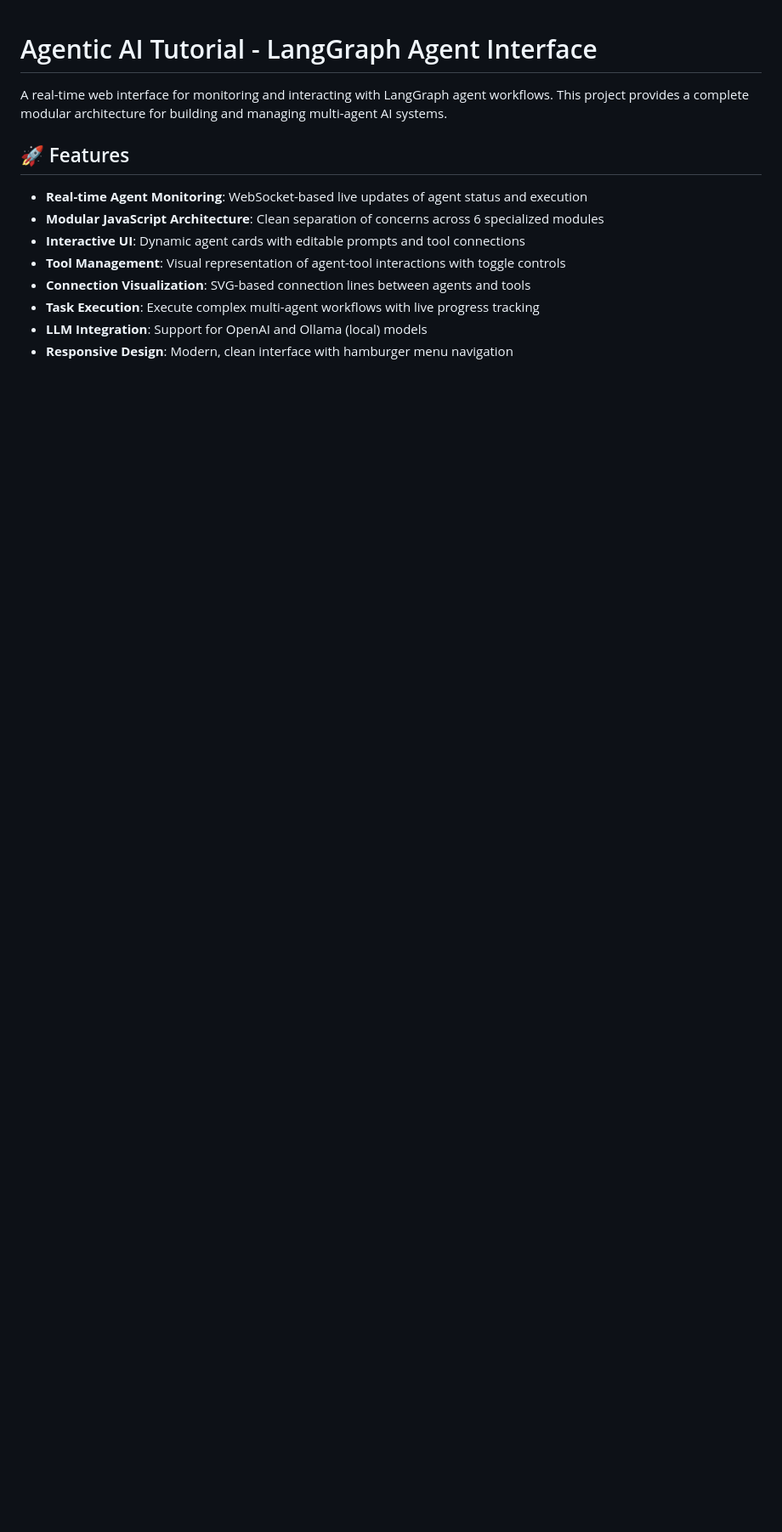
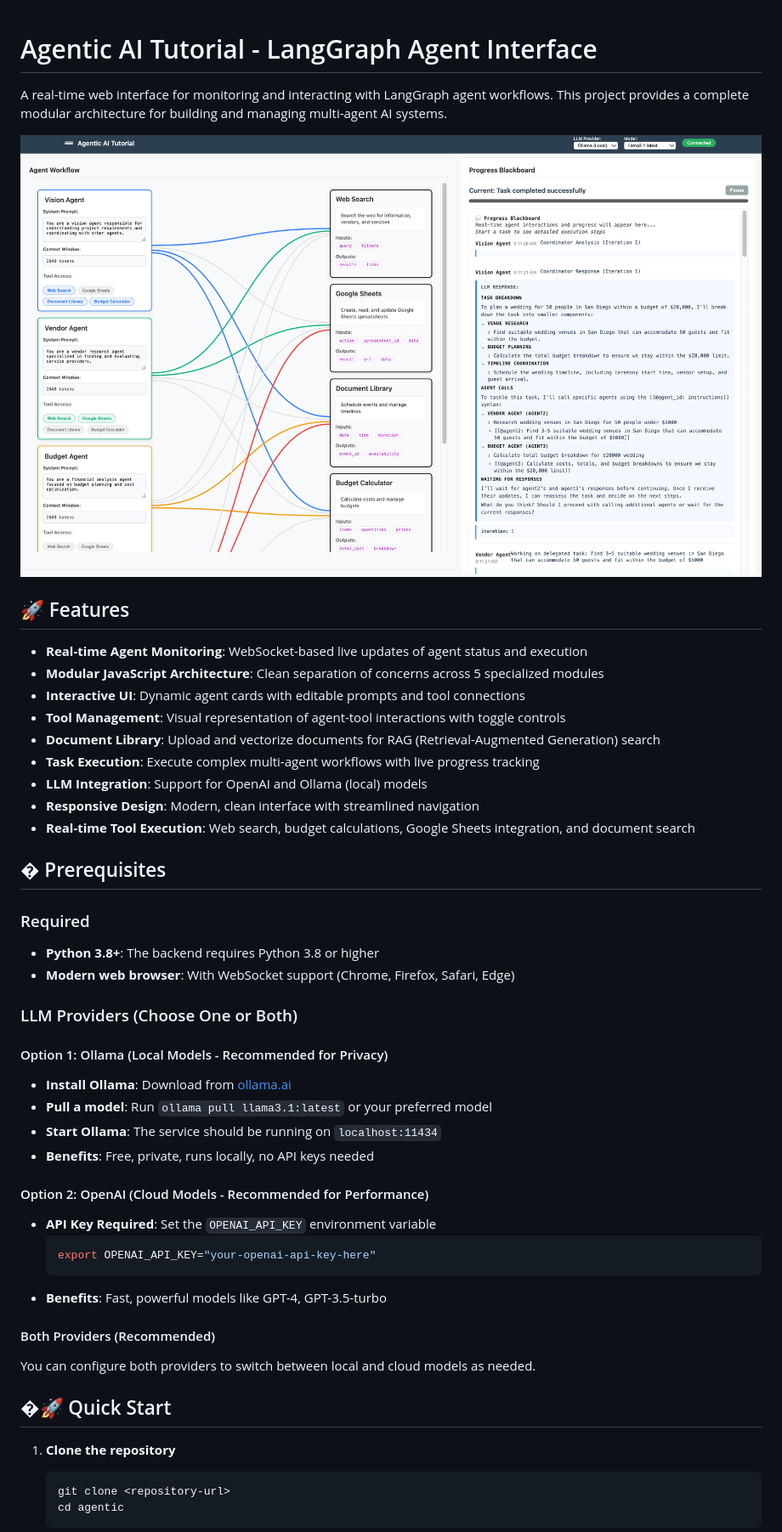
Before and after one commit to bradmonk/agentic, a Markdown page: README.md, the part around the change printed below. Shown: that part at 85% size. Rendered like a GitHub page; pictures changed too: docs/agentic.png (added); blank space fills up the shorter version.

````diff
--- a/README.md
+++ b/README.md
@@ -2,13 +2,49 @@
 
 A real-time web interface for monitoring and interacting with LangGraph agent workflows. This project provides a complete modular architecture for building and managing multi-agent AI systems.
 
+![Agentic AI Tutorial](docs/agentic.png)
+
 ## 🚀 Features
 
 - **Real-time Agent Monitoring**: WebSocket-based live updates of agent status and execution
-- **Modular JavaScript Architecture**: Clean separation of concerns across 6 specialized modules
+- **Modular JavaScript Architecture**: Clean separation of concerns across 5 specialized modules
 - **Interactive UI**: Dynamic agent cards with editable prompts and tool connections
 - **Tool Management**: Visual representation of agent-tool interactions with toggle controls
-- **Connection Visualization**: SVG-based connection lines between agents and tools
+- **Document Library**: Upload and vectorize documents for RAG (Retrieval-Augmented Generation) search
 - **Task Execution**: Execute complex multi-agent workflows with live progress tracking
 - **LLM Integration**: Support for OpenAI and Ollama (local) models
-- **Responsive Design**: Modern, clean interface with hamburger menu navigation
+- **Responsive Design**: Modern, clean interface with streamlined navigation
+- **Real-time Tool Execution**: Web search, budget calculations, Google Sheets integration, and document search
+
+## � Prerequisites
+
+### Required
+- **Python 3.8+**: The backend requires Python 3.8 or higher
+- **Modern web browser**: With WebSocket support (Chrome, Firefox, Safari, Edge)
+
+### LLM Providers (Choose One or Both)
+
+#### Option 1: Ollama (Local Models - Recommended for Privacy)
+- **Install Ollama**: Download from [ollama.ai](https://ollama.ai)
+- **Pull a model**: Run `ollama pull llama3.1:latest` or your preferred model
+- **Start Ollama**: The service should be running on `localhost:11434`
+- **Benefits**: Free, private, runs locally, no API keys needed
+
+#### Option 2: OpenAI (Cloud Models - Recommended for Performance)
+- **API Key Required**: Set the `OPENAI_API_KEY` environment variable
+  ```bash
+  export OPENAI_API_KEY="your-openai-api-key-here"
+  ```
+- **Benefits**: Fast, powerful models like GPT-4, GPT-3.5-turbo
+
+#### Both Providers (Recommended)
+You can configure both providers to switch between local and cloud models as needed.
+
+## �🚀 Quick Start
+
+1. **Clone the repository**
+   ```bash
+   git clone <repository-url>
+   cd agentic
+   ```
+
````
Also changed, not shown: other parts of README.md (+74 -54 lines), 1 other file.
